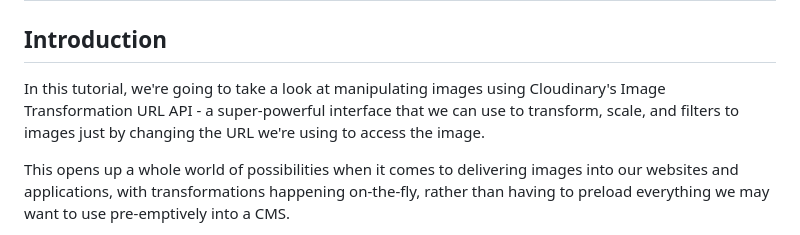
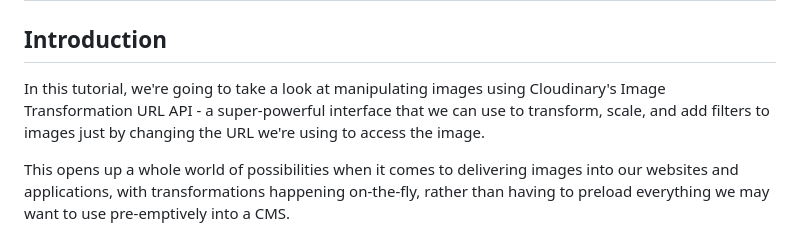
Before and after one commit to seanmtracey/cloudinary-demo, a Markdown page: TUTORIAL.md, the part around the change. GitHub-like rendering.

Commit message:
Final copy change;

```diff
--- a/TUTORIAL.md
+++ b/TUTORIAL.md
@@ -2,7 +2,7 @@
 
 ## Introduction
 
-In this tutorial, we're going to take a look at manipulating images using Cloudinary's Image Transformation URL API - a super-powerful interface that we can use to transform, scale, and filters to images just by changing the URL we're using to access the image.
+In this tutorial, we're going to take a look at manipulating images using Cloudinary's Image Transformation URL API - a super-powerful interface that we can use to transform, scale, and add filters to images just by changing the URL we're using to access the image.
 
 This opens up a whole world of possibilities when it comes to delivering images into our websites and applications, with transformations happening on-the-fly, rather than having to preload everything we may want to use pre-emptively into a CMS.
 
```
